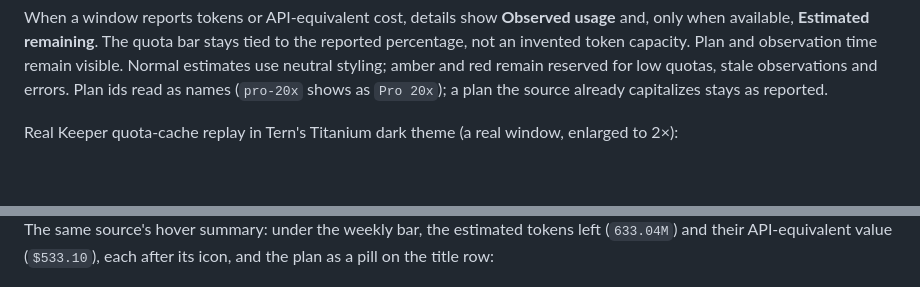
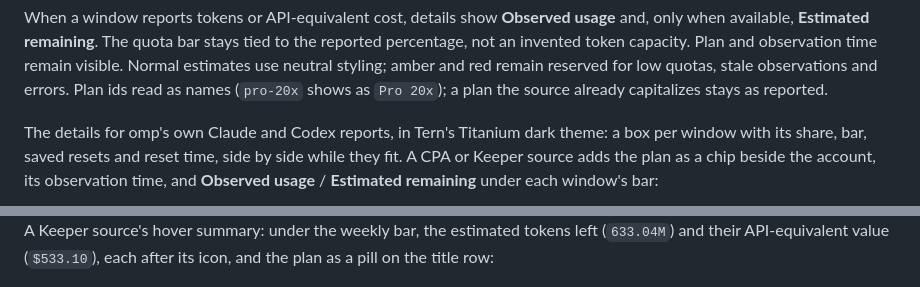
Before and after one commit to jmazzola/tern-plugin-omp-usage, a Markdown page: README.md, 2 parts joined by grey strips. GitHub-like rendering; blank space fills up the shorter version.

Commit message:
0.7.4: Give the quota details a cleaner, roomier look
The quota details used to squeeze into a narrow column of plain text.
Now they use the width they have and match the settings panel:

- Each provider or account has a heading in its own color, with its
  plan as a chip and the observation time beside it.
- Each window gets its own box, side by side while they fit, with a
  large share, a bar in the line's colors, and its resets beneath.
- A window running low is ringed in orange, or red when nearly empty.
- Observed usage and estimated remaining sit under each window's bar.
- With no quota data, the view says so in a box instead of a bare line.

```diff
--- a/README.md
+++ b/README.md
@@ -282,5 +282,8 @@ token capacity. Plan and observation time remain visible. Normal estimates use n
 and red remain reserved for low quotas, stale observations and errors. Plan ids read as names
 (`pro-20x` shows as `Pro 20x`); a plan the source already capitalizes stays as reported.
 
-Real Keeper quota-cache replay in Tern's Titanium dark theme (a real window, enlarged to 2×):
+The details for omp's own Claude and Codex reports, in Tern's Titanium dark theme: a box per window with its share,
+bar, saved resets and reset time, side by side while they fit. A CPA or Keeper source adds the plan as a chip
+beside the account, its observation time, and **Observed usage** / **Estimated remaining** under each window's
+bar:
 
@@ -288,5 +291,5 @@ Real Keeper quota-cache replay in Tern's Titanium dark theme (a real window, enl
 
-The same source's hover summary: under the weekly bar, the estimated tokens left (`633.04M`) and their
+A Keeper source's hover summary: under the weekly bar, the estimated tokens left (`633.04M`) and their
 API-equivalent value (`$533.10`), each after its icon, and the plan as a pill on the title row:
 
 <img src="docs/images/hover-summary.png" alt="Quota hover summary over the usage line: Codex@dashboard usage with a gold Pro 20x pill, the weekly window at 71% left, under its bar a tokens icon with 633.04M and a dollar icon with $533.10, then one saved reset, the reset time and a last row naming the details and settings shortcuts" width="348">
```
Also changed, not shown: other parts of README.md (+1 -1 lines), docs/images/card-summary.png, 2 other files.
